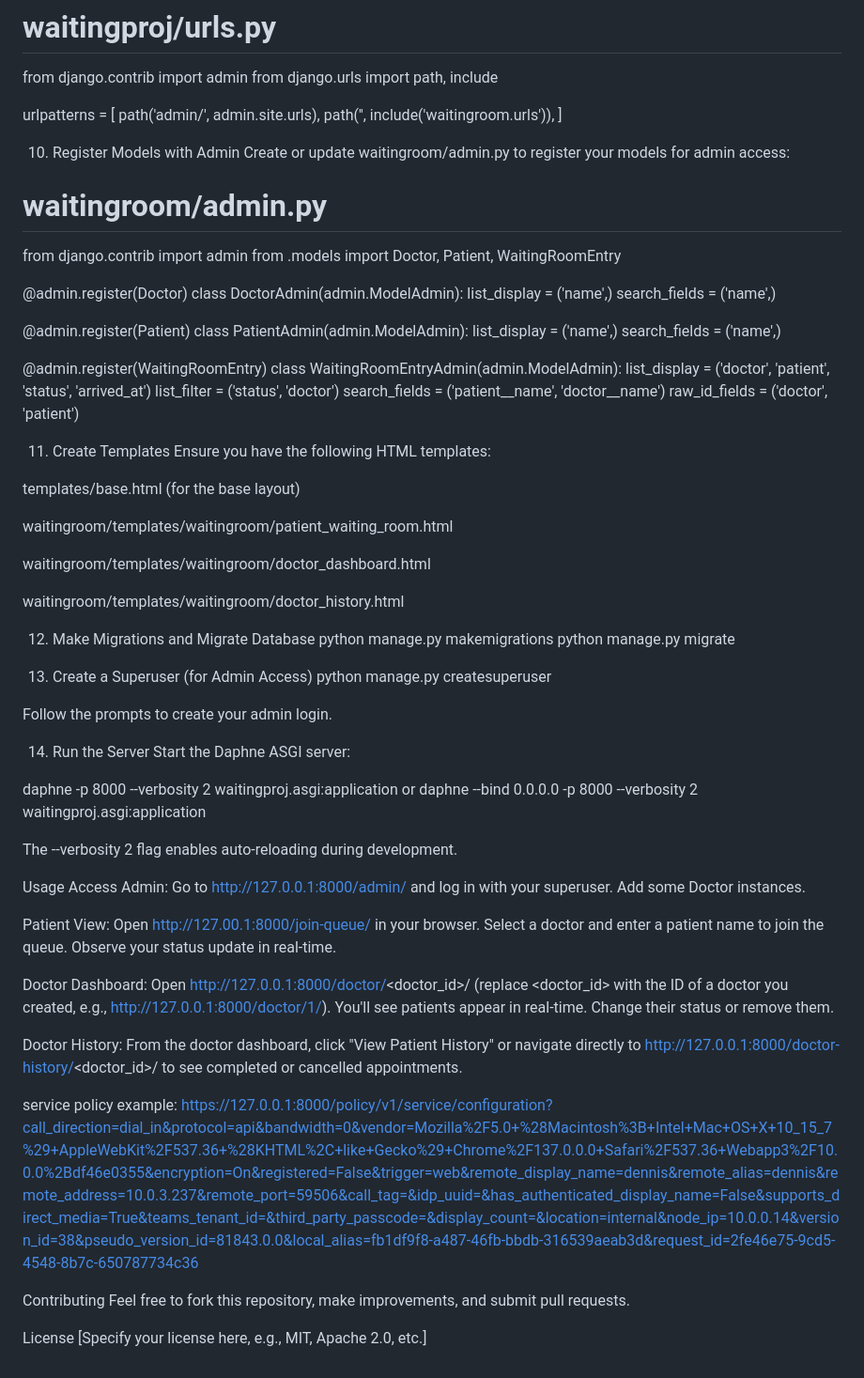
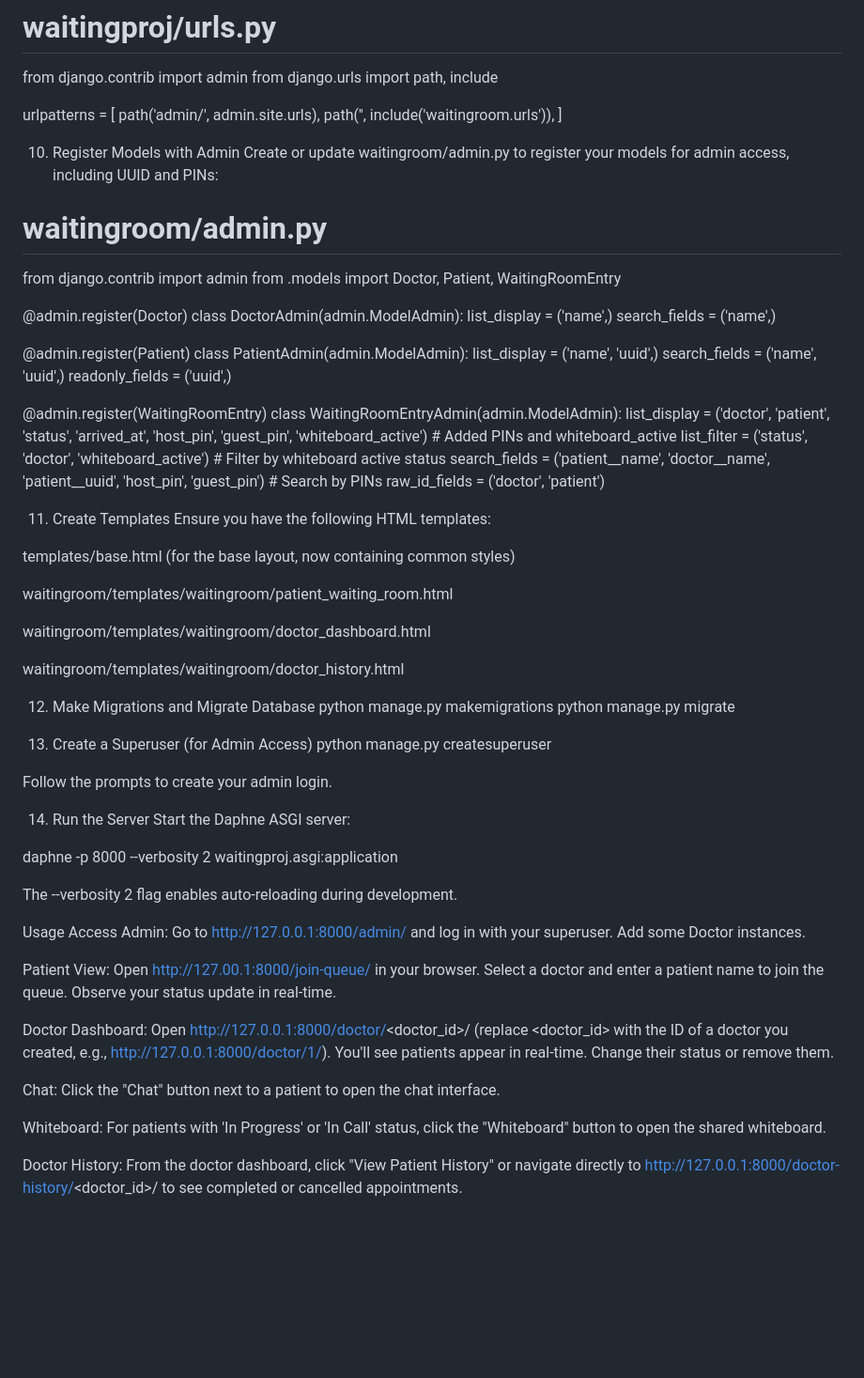
Before and after one commit to lorist/gemini-waiting, a Markdown page: README.md, the part around one of its changes. Shown at 94% size. GitHub-like rendering; blank space fills up the shorter version.

```diff
--- a/README.md
+++ b/README.md
@@ -207,7 +260,7 @@ urlpatterns = [
 ]
 
 10. Register Models with Admin
-Create or update waitingroom/admin.py to register your models for admin access:
+Create or update waitingroom/admin.py to register your models for admin access, including UUID and PINs:
 
 # waitingroom/admin.py
 from django.contrib import admin
@@ -220,20 +273,22 @@ class DoctorAdmin(admin.ModelAdmin):
 
 @admin.register(Patient)
 class PatientAdmin(admin.ModelAdmin):
-    list_display = ('name',)
-    search_fields = ('name',)
+    list_display = ('name', 'uuid',)
+    search_fields = ('name', 'uuid',)
+    readonly_fields = ('uuid',)
 
 @admin.register(WaitingRoomEntry)
 class WaitingRoomEntryAdmin(admin.ModelAdmin):
-    list_display = ('doctor', 'patient', 'status', 'arrived_at')
-    list_filter = ('status', 'doctor')
-    search_fields = ('patient__name', 'doctor__name')
+    list_display = ('doctor', 'patient', 'status', 'arrived_at', 'host_pin', 'guest_pin', 'whiteboard_active') # Added PINs and whiteboard_active
+    list_filter = ('status', 'doctor', 'whiteboard_active') # Filter by whiteboard active status
+    search_fields = ('patient__name', 'doctor__name', 'patient__uuid', 'host_pin', 'guest_pin') # Search by PINs
     raw_id_fields = ('doctor', 'patient')
+
 
 11. Create Templates
 Ensure you have the following HTML templates:
 
-templates/base.html (for the base layout)
+templates/base.html (for the base layout, now containing common styles)
 
 waitingroom/templates/waitingroom/patient_waiting_room.html
 
@@ -254,8 +309,6 @@ Follow the prompts to create your admin login.
 Start the Daphne ASGI server:
 
 daphne -p 8000 --verbosity 2 waitingproj.asgi:application
-or
-daphne --bind 0.0.0.0 -p 8000 --verbosity 2 waitingproj.asgi:application
 
 The --verbosity 2 flag enables auto-reloading during development.
 
@@ -266,13 +319,8 @@ Patient View: Open http://127.00.1:8000/join-queue/ in your browser. Select a do
 
 Doctor Dashboard: Open http://127.0.0.1:8000/doctor/<doctor_id>/ (replace <doctor_id> with the ID of a doctor you created, e.g., http://127.0.0.1:8000/doctor/1/). You'll see patients appear in real-time. Change their status or remove them.
 
+Chat: Click the "Chat" button next to a patient to open the chat interface.
+
+Whiteboard: For patients with 'In Progress' or 'In Call' status, click the "Whiteboard" button to open the shared whiteboard.
+
 Doctor History: From the doctor dashboard, click "View Patient History" or navigate directly to http://127.0.0.1:8000/doctor-history/<doctor_id>/ to see completed or cancelled appointments.
-
-service policy example: https://127.0.0.1:8000/policy/v1/service/configuration?call_direction=dial_in&protocol=api&bandwidth=0&vendor=Mozilla%2F5.0+%28Macintosh%3B+Intel+Mac+OS+X+10_15_7%29+AppleWebKit%2F537.36+%28KHTML%2C+like+Gecko%29+Chrome%2F137.0.0.0+Safari%2F537.36+Webapp3%2F10.0.0%2Bdf46e0355&encryption=On&registered=False&trigger=web&remote_display_name=dennis&remote_alias=dennis&remote_address=10.0.3.237&remote_port=59506&call_tag=&idp_uuid=&has_authenticated_display_name=False&supports_direct_media=True&teams_tenant_id=&third_party_passcode=&display_count=&location=internal&node_ip=10.0.0.14&version_id=38&pseudo_version_id=81843.0.0&local_alias=fb1df9f8-a487-46fb-bbdb-316539aeab3d&request_id=2fe46e75-9cd5-4548-8b7c-650787734c36
-
-
-Contributing
-Feel free to fork this repository, make improvements, and submit pull requests.
-
-License
-[Specify your license here, e.g., MIT, Apache 2.0, etc.]
```
Also changed, not shown: other parts of README.md (+59 -6 lines).
